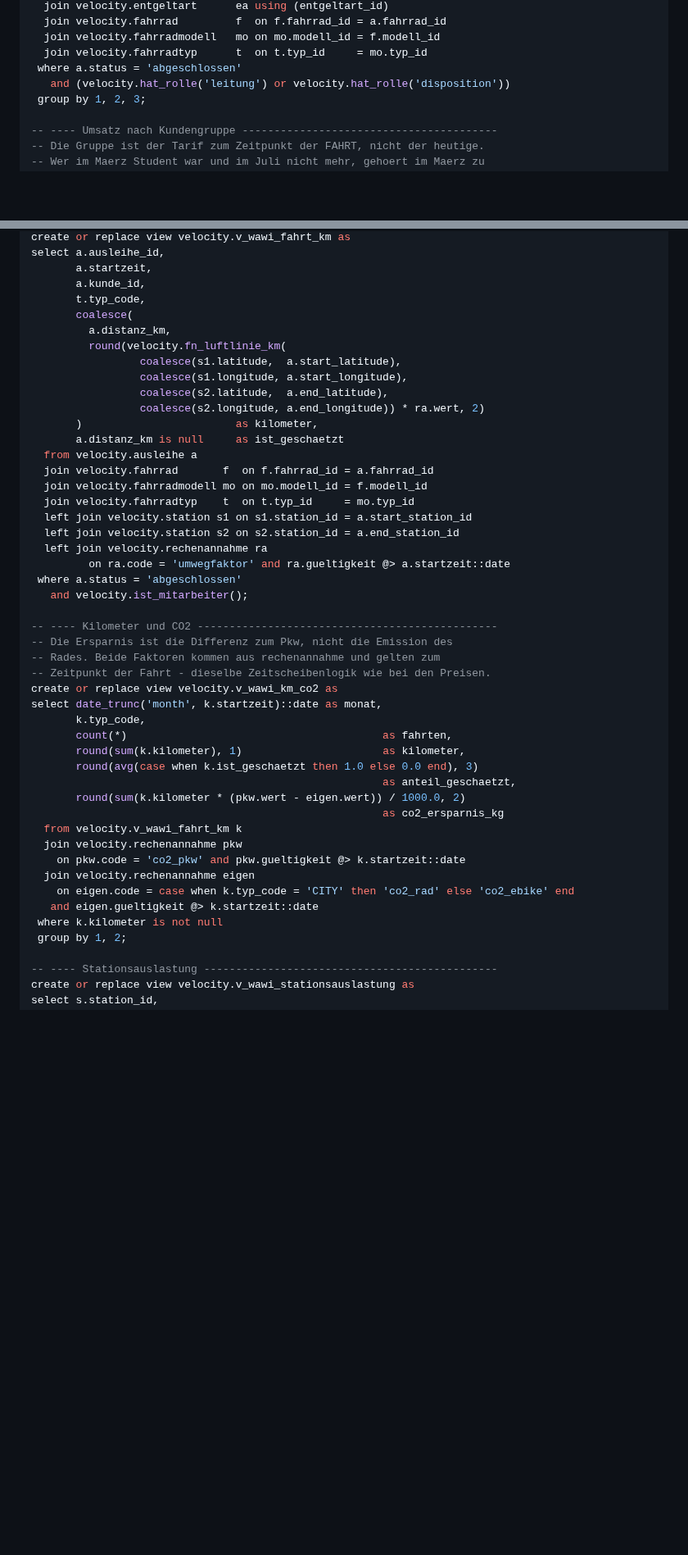
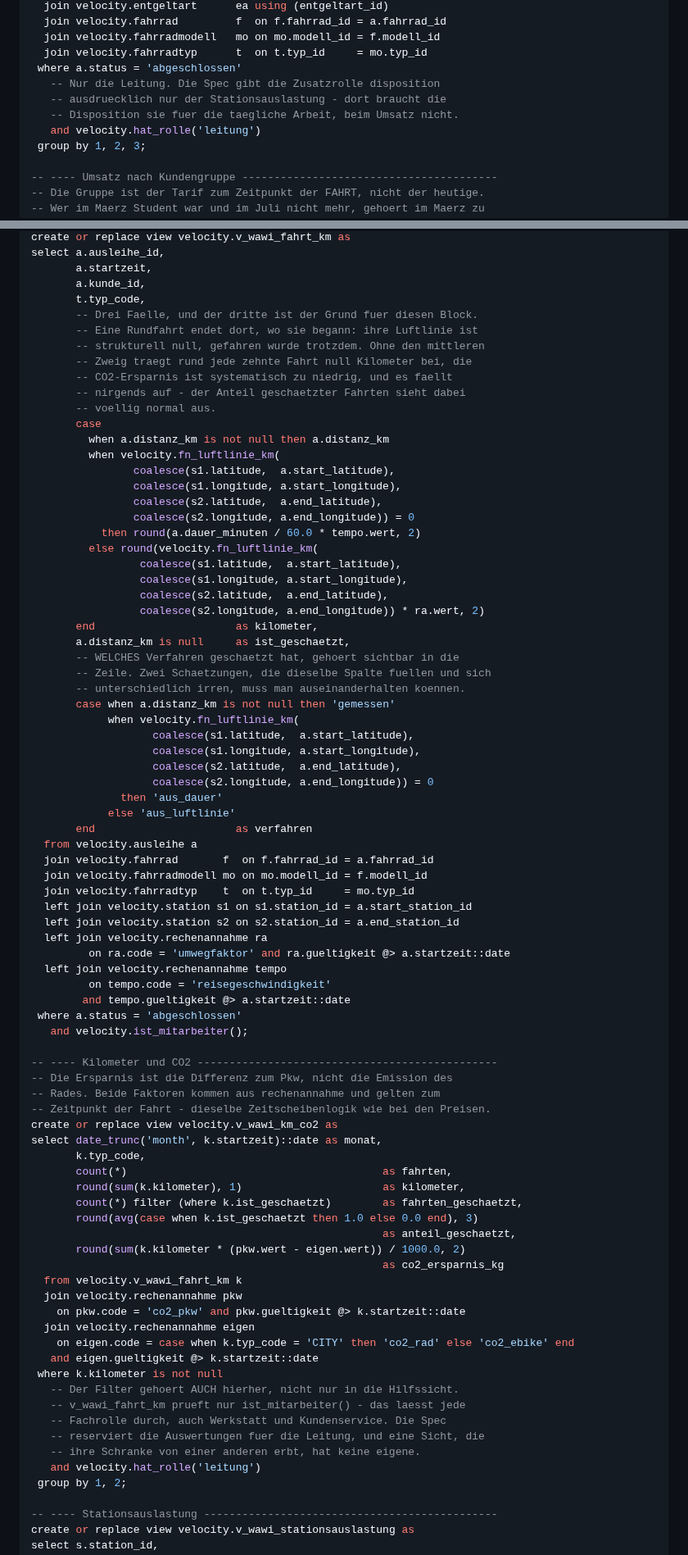
Before and after one commit to swrobuts/velocity-fallstudie, a Markdown page: doku/plans/2026-08-25-velocity-warenwirtschaft-datenbank.md, 2 parts joined by grey strips. Shown at 82% size. Drawn GitHub-style; blank space fills up the shorter version.

Commit message:
fix(plan): Rollenfilter, Rundfahrten und die avg-of-ratios-Falle
Drei Befunde aus der Pruefung von Aufgabe 11, alle aus meinem Entwurf.

v_wawi_km_co2 hatte GAR KEINEN Rollenfilter - sie erbte nur
ist_mitarbeiter() von der Hilfssicht, und das laesst jede Fachrolle
durch. Eine als Leitungsauswertung deklarierte Sicht war fuer Werkstatt
und Kundenservice offen. v_wawi_umsatz_radtyp liess disposition zu; die
Spec gibt diese Zusatzrolle nur der Stationsauslastung.

Rundfahrten haben eine Luftlinie von null - 1137 Fahrten, rund jede
zehnte, trugen null Kilometer bei. Die CO2-Ersparnis war systematisch zu
niedrig, ohne dass es auffiel: der Anteil geschaetzter Fahrten sah dabei
normal aus. Jetzt schaetzt die Sicht dort aus der Dauer, mit einer neuen
Annahme reisegeschwindigkeit und einer Spalte verfahren, die sichtbar
macht, welche Schaetzung gegriffen hat.

Co-Authored-By: Claude Opus 5 <noreply@anthropic.com>

```diff
--- a/doku/plans/2026-08-25-velocity-warenwirtschaft-datenbank.md
+++ b/doku/plans/2026-08-25-velocity-warenwirtschaft-datenbank.md
@@ -2840,7 +2844,10 @@ select date_trunc('month', a.startzeit)::date              as monat,
   join velocity.fahrradmodell   mo on mo.modell_id = f.modell_id
   join velocity.fahrradtyp      t  on t.typ_id     = mo.typ_id
  where a.status = 'abgeschlossen'
-   and (velocity.hat_rolle('leitung') or velocity.hat_rolle('disposition'))
+   -- Nur die Leitung. Die Spec gibt die Zusatzrolle disposition
+   -- ausdruecklich nur der Stationsauslastung - dort braucht die
+   -- Disposition sie fuer die taegliche Arbeit, beim Umsatz nicht.
+   and velocity.hat_rolle('leitung')
  group by 1, 2, 3;
 
 -- ---- Umsatz nach Kundengruppe ----------------------------------------
@@ -2875,15 +2882,40 @@ select a.ausleihe_id,
        a.startzeit,
        a.kunde_id,
        t.typ_code,
-       coalesce(
-         a.distanz_km,
-         round(velocity.fn_luftlinie_km(
+       -- Drei Faelle, und der dritte ist der Grund fuer diesen Block.
+       -- Eine Rundfahrt endet dort, wo sie begann: ihre Luftlinie ist
+       -- strukturell null, gefahren wurde trotzdem. Ohne den mittleren
+       -- Zweig traegt rund jede zehnte Fahrt null Kilometer bei, die
+       -- CO2-Ersparnis ist systematisch zu niedrig, und es faellt
+       -- nirgends auf - der Anteil geschaetzter Fahrten sieht dabei
+       -- voellig normal aus.
+       case
+         when a.distanz_km is not null then a.distanz_km
+         when velocity.fn_luftlinie_km(
+                coalesce(s1.latitude,  a.start_latitude),
+                coalesce(s1.longitude, a.start_longitude),
+                coalesce(s2.latitude,  a.end_latitude),
+                coalesce(s2.longitude, a.end_longitude)) = 0
+           then round(a.dauer_minuten / 60.0 * tempo.wert, 2)
+         else round(velocity.fn_luftlinie_km(
                  coalesce(s1.latitude,  a.start_latitude),
                  coalesce(s1.longitude, a.start_longitude),
                  coalesce(s2.latitude,  a.end_latitude),
                  coalesce(s2.longitude, a.end_longitude)) * ra.wert, 2)
-       )                        as kilometer,
-       a.distanz_km is null     as ist_geschaetzt
+       end                      as kilometer,
+       a.distanz_km is null     as ist_geschaetzt,
+       -- WELCHES Verfahren geschaetzt hat, gehoert sichtbar in die
+       -- Zeile. Zwei Schaetzungen, die dieselbe Spalte fuellen und sich
+       -- unterschiedlich irren, muss man auseinanderhalten koennen.
+       case when a.distanz_km is not null then 'gemessen'
+            when velocity.fn_luftlinie_km(
+                   coalesce(s1.latitude,  a.start_latitude),
+                   coalesce(s1.longitude, a.start_longitude),
+                   coalesce(s2.latitude,  a.end_latitude),
+                   coalesce(s2.longitude, a.end_longitude)) = 0
+              then 'aus_dauer'
+            else 'aus_luftlinie'
+       end                      as verfahren
   from velocity.ausleihe a
   join velocity.fahrrad       f  on f.fahrrad_id = a.fahrrad_id
   join velocity.fahrradmodell mo on mo.modell_id = f.modell_id
@@ -2892,6 +2924,9 @@ select a.ausleihe_id,
   left join velocity.station s2 on s2.station_id = a.end_station_id
   left join velocity.rechenannahme ra
          on ra.code = 'umwegfaktor' and ra.gueltigkeit @> a.startzeit::date
+  left join velocity.rechenannahme tempo
+         on tempo.code = 'reisegeschwindigkeit'
+        and tempo.gueltigkeit @> a.startzeit::date
  where a.status = 'abgeschlossen'
    and velocity.ist_mitarbeiter();
 
@@ -2904,6 +2939,7 @@ select date_trunc('month', k.startzeit)::date as monat,
        k.typ_code,
        count(*)                                        as fahrten,
        round(sum(k.kilometer), 1)                      as kilometer,
+       count(*) filter (where k.ist_geschaetzt)        as fahrten_geschaetzt,
        round(avg(case when k.ist_geschaetzt then 1.0 else 0.0 end), 3)
                                                        as anteil_geschaetzt,
        round(sum(k.kilometer * (pkw.wert - eigen.wert)) / 1000.0, 2)
@@ -2915,6 +2951,12 @@ select date_trunc('month', k.startzeit)::date as monat,
     on eigen.code = case when k.typ_code = 'CITY' then 'co2_rad' else 'co2_ebike' end
    and eigen.gueltigkeit @> k.startzeit::date
  where k.kilometer is not null
+   -- Der Filter gehoert AUCH hierher, nicht nur in die Hilfssicht.
+   -- v_wawi_fahrt_km prueft nur ist_mitarbeiter() - das laesst jede
+   -- Fachrolle durch, auch Werkstatt und Kundenservice. Die Spec
+   -- reserviert die Auswertungen fuer die Leitung, und eine Sicht, die
+   -- ihre Schranke von einer anderen erbt, hat keine eigene.
+   and velocity.hat_rolle('leitung')
  group by 1, 2;
 
 -- ---- Stationsauslastung ----------------------------------------------
```
Also changed, not shown: other parts of doku/plans/2026-08-25-velocity-warenwirtschaft-datenbank.md (+7 -3 lines).
